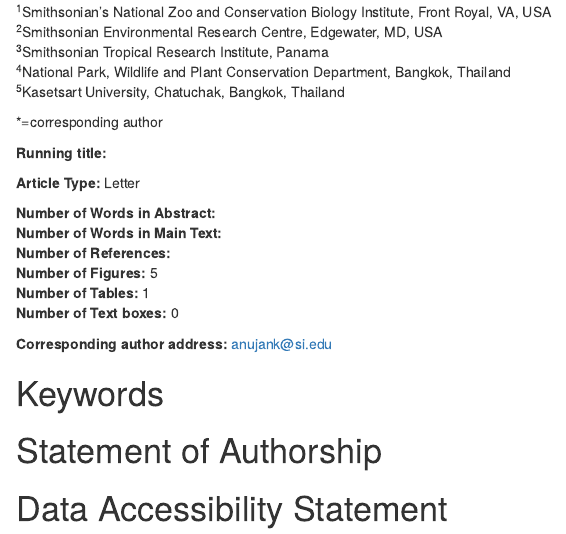
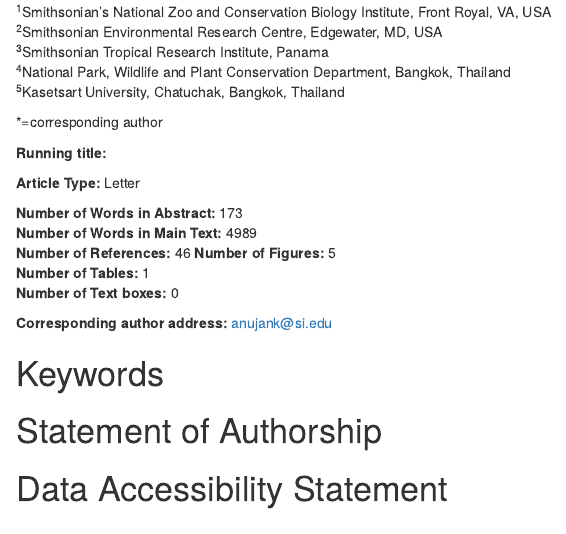
Before and after one commit to forestgeo/growth-precip-thailand, an R Markdown document (doc/manuscript_hkk_drought_sensitivity.Rmd): the page in a window 1100 px wide, from 270 px down. Rendered offline with R 4.5, knitr and Pandoc, with nearby package versions; drawn as R Markdown's standard HTML page in place of the format the file asks for; some code elsewhere in the file could not run offline.

Commit message:
updated with word counts etc

```diff
--- a/doc/manuscript_hkk_drought_sensitivity.Rmd
+++ b/doc/manuscript_hkk_drought_sensitivity.Rmd
@@ -78,9 +78,9 @@
 
 **Article Type:** Letter
 
-**Number of Words in Abstract:**
-**Number of Words in Main Text:**
-**Number of References:**
+**Number of Words in Abstract:** 173
+**Number of Words in Main Text:** 4989
+**Number of References:** 46
 **Number of Figures:** 5
 **Number of Tables:** 1
 **Number of Text boxes:** 0
```
Also changed, not shown: 1 other file.
